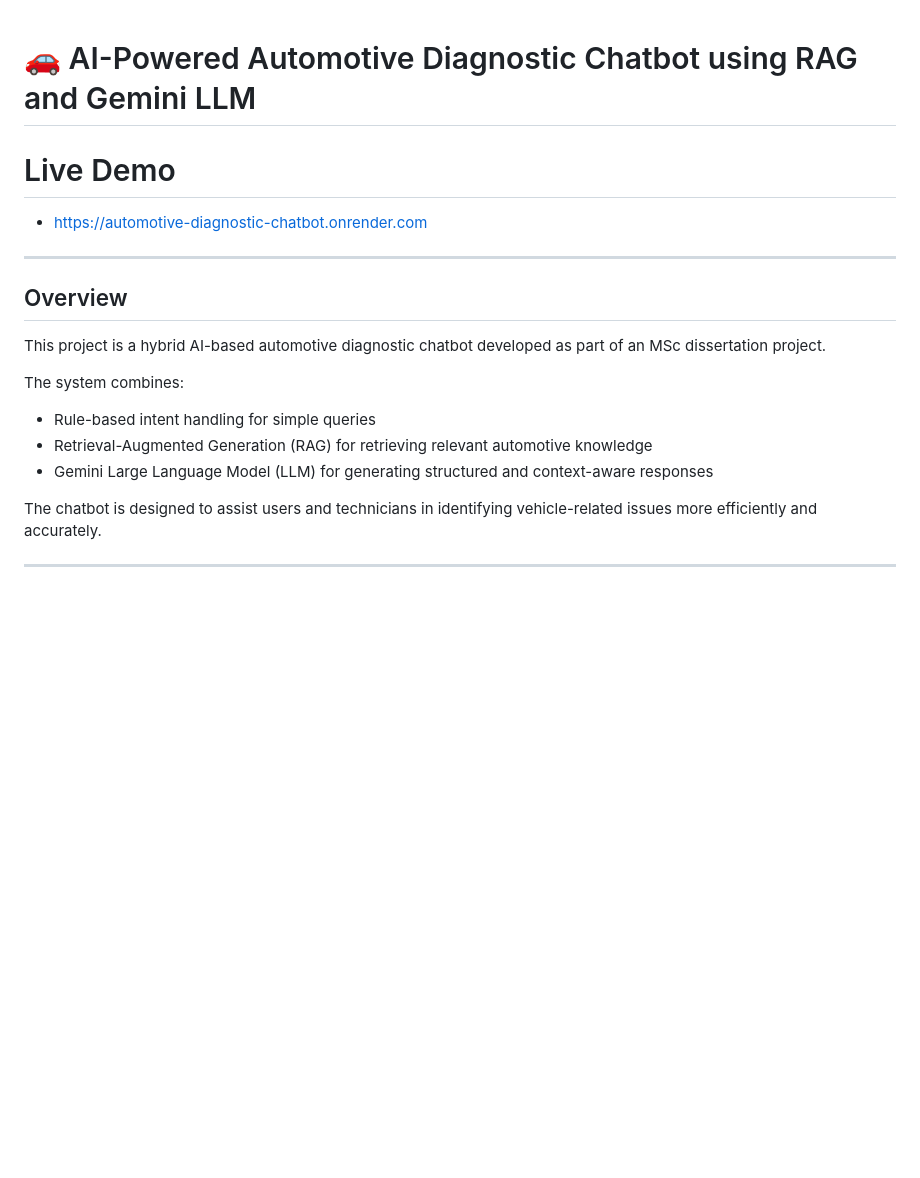
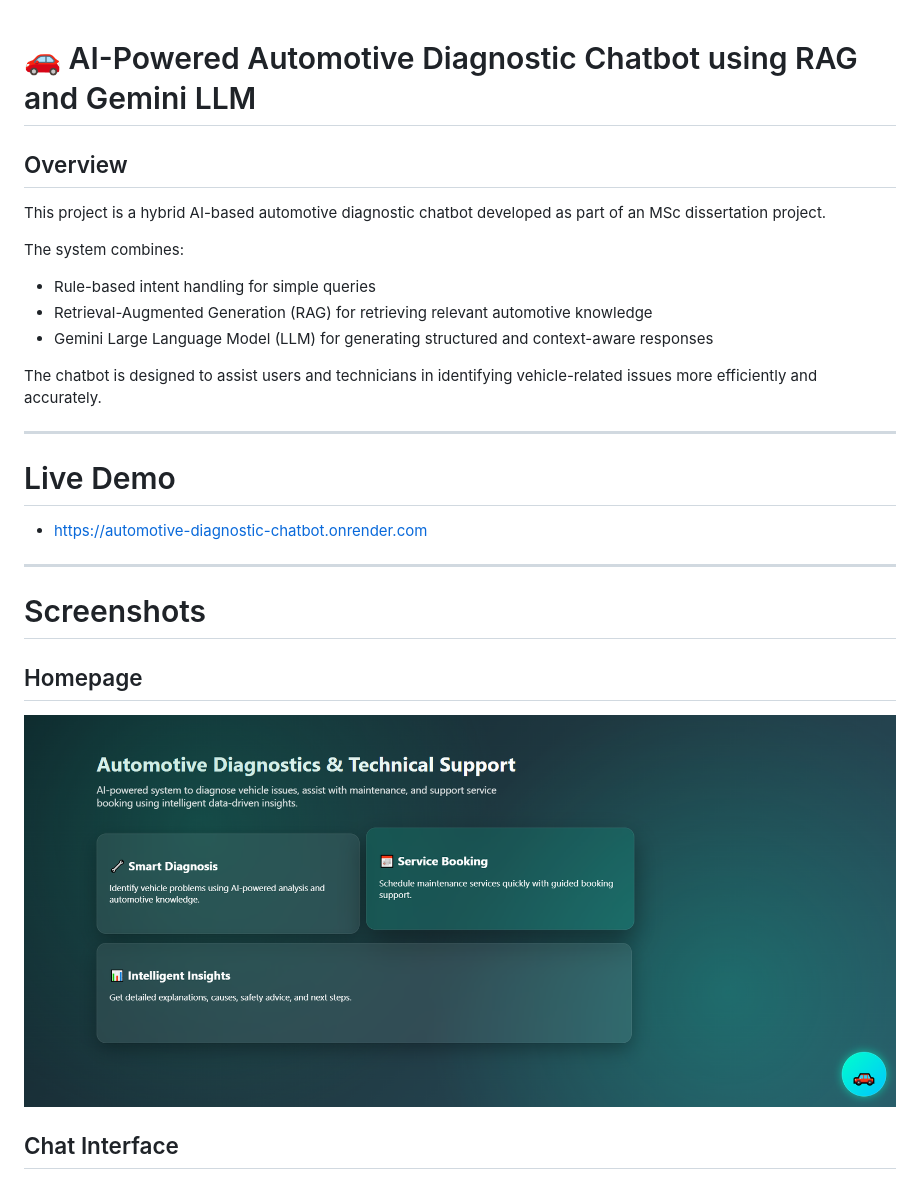
Before and after one commit to Vishnumurali98/automotive-diagnostic-chatbot, a Markdown page: Vehicle Diagnostic Chatbot Project/README.md, the part around one of its changes. Drawn GitHub-style; pictures changed too: Vehicle Diagnostic Chatbot Project/screenshots/home.png (added); blank space fills up the shorter version.

```diff
--- a/Vehicle Diagnostic Chatbot Project/README.md
+++ b/Vehicle Diagnostic Chatbot Project/README.md
@@ -1,10 +1,5 @@
 # 🚗 AI-Powered Automotive Diagnostic Chatbot using RAG and Gemini LLM
 
-#  Live Demo
-
-* https://automotive-diagnostic-chatbot.onrender.com
-
----
 ##  Overview
 
 This project is a hybrid AI-based automotive diagnostic chatbot developed as part of an MSc dissertation project.
@@ -18,3 +13,17 @@ The chatbot is designed to assist users and technicians in identifying vehicle-r
 
 ---
 
+#  Live Demo
+
+* https://automotive-diagnostic-chatbot.onrender.com
+
+---
+
+#  Screenshots
+
+## Homepage
+
+![Homepage](screenshots/home.png)
+
+## Chat Interface
+
```
Also changed, not shown: other parts of Vehicle Diagnostic Chatbot Project/README.md (+7 -0 lines), Vehicle Diagnostic Chatbot Project/screenshots/chatbot.png (added), Vehicle Diagnostic Chatbot Project/screenshots/diagnosis.png (added), 2 other files.
